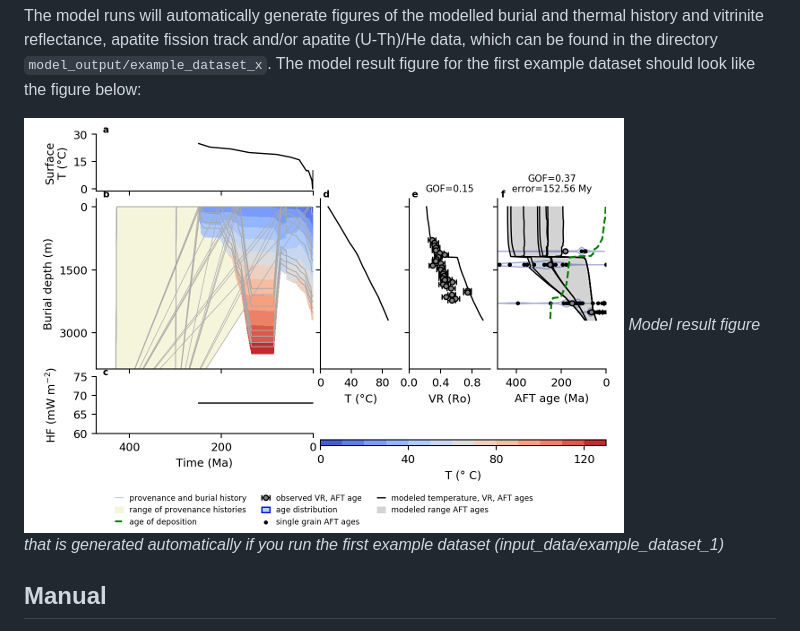
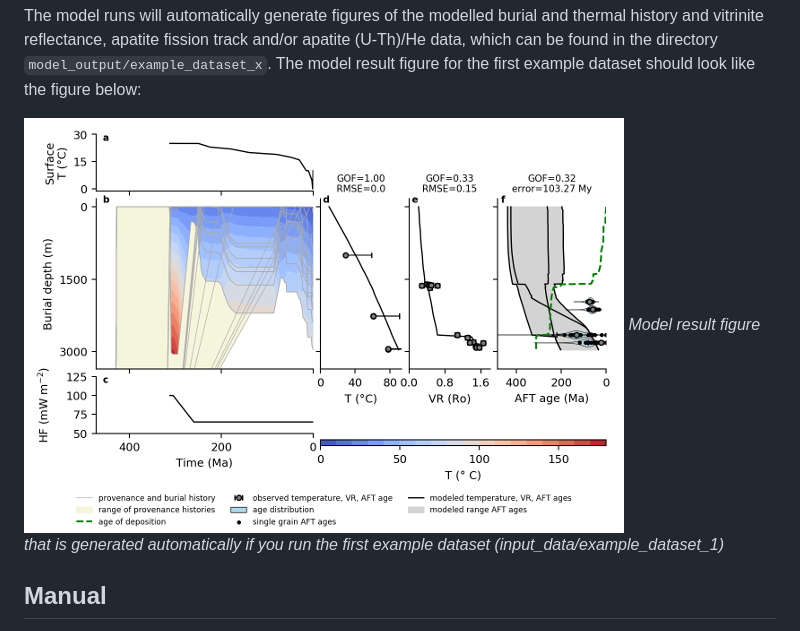
Before and after one commit to ElcoLuijendijk/pybasin, a Markdown page: readme.md, the part around the change. GitHub-like rendering; pictures changed too: manual/fig/model_example_1_smaller.png (added), manual/fig/model_example_smaller.png (deleted).

Commit message:
updated readme again

```diff
--- a/readme.md
+++ b/readme.md
@@ -52,7 +52,7 @@ python pybasin.py input_data/example_dataset_2
 
 The model runs will automatically generate figures of the modelled burial and thermal history and vitrinite reflectance, apatite fission track and/or apatite (U-Th)/He data, which can be found in the directory ``model_output/example_dataset_x``. The model result figure for the first example dataset should look like the figure below:
 
-![](manual/fig/model_example_smaller.png)
+![](manual/fig/model_example_1_smaller.png)
 *Model result figure that is generated automatically if you run the first example dataset (input_data/example_dataset_1)*
 
 
```
Also changed, not shown: 12 other files.
